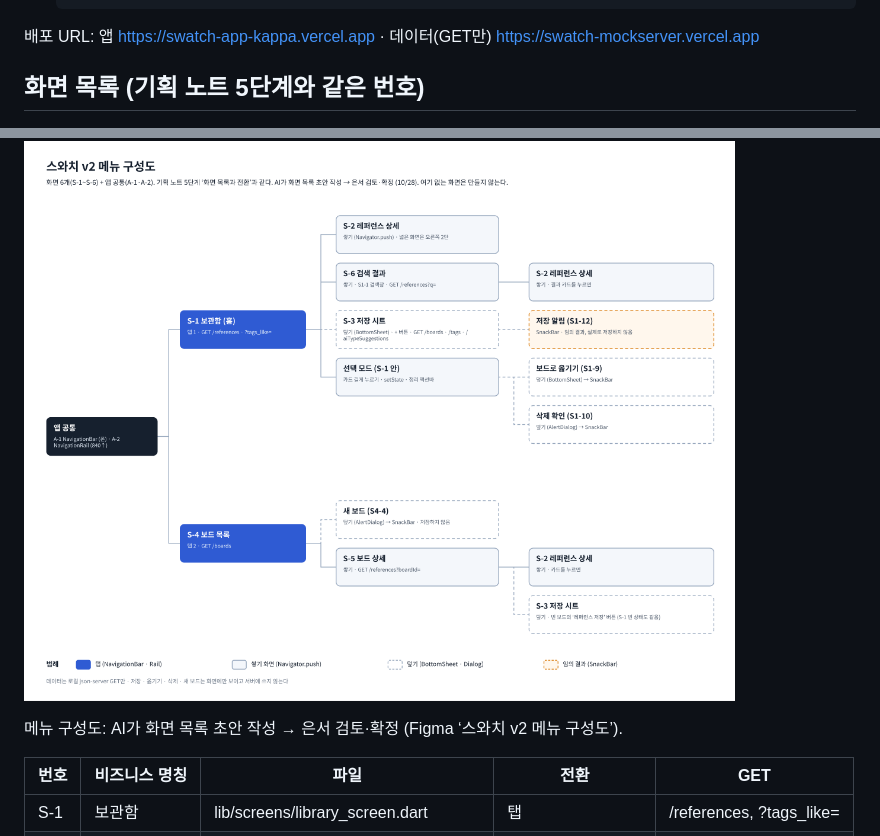
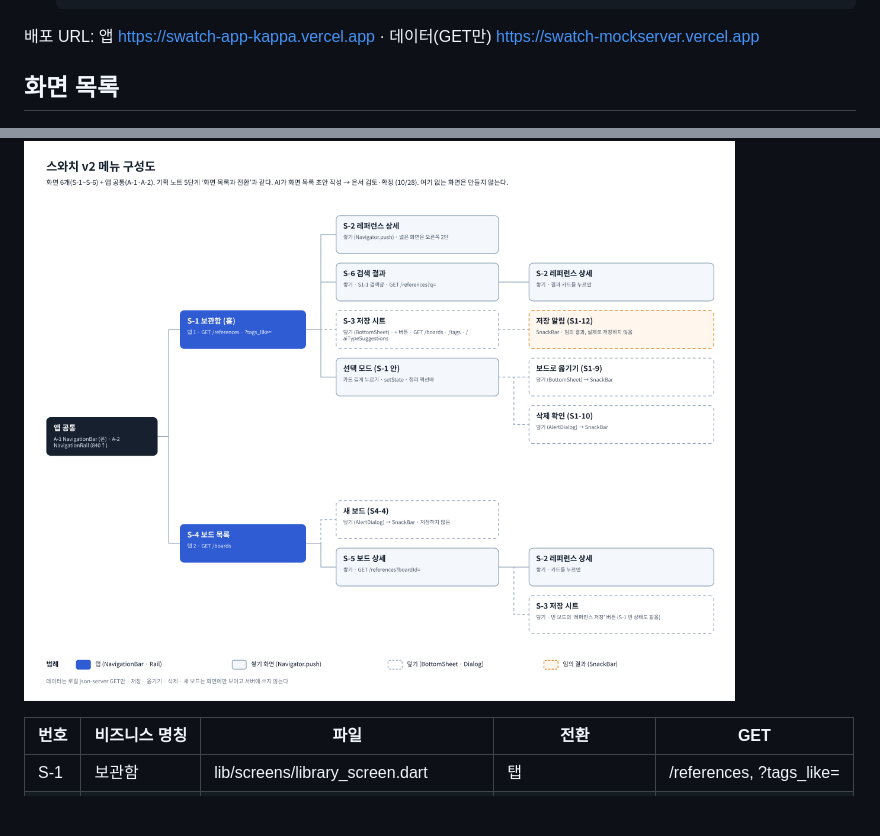
Before and after one commit to jessieyeon/swatch, a Markdown page: README.md, 2 parts joined by grey strips. Drawn GitHub-style; blank space fills up the shorter version.

Commit message:
Update screen list section in README
Removed unnecessary details from the screen list section.

```diff
--- a/README.md
+++ b/README.md
@@ -71,11 +71,10 @@ flutter run -d chrome --dart-define=DEMO_STATE=empty   # 빈 상태
 배포 URL: 앱 https://swatch-app-kappa.vercel.app · 데이터(GET만) https://swatch-mockserver.vercel.app
 
 
-## 화면 목록 (기획 노트 5단계와 같은 번호)
+## 화면 목록
 
 ![메뉴 구성도](docs/메뉴구성도.png)
 
-메뉴 구성도: AI가 화면 목록 초안 작성 → 은서 검토·확정 (Figma ‘스와치 v2 메뉴 구성도’).
 
 | 번호 | 비즈니스 명칭 | 파일 | 전환 | GET |
 | --- | --- | --- | --- | --- |
```
